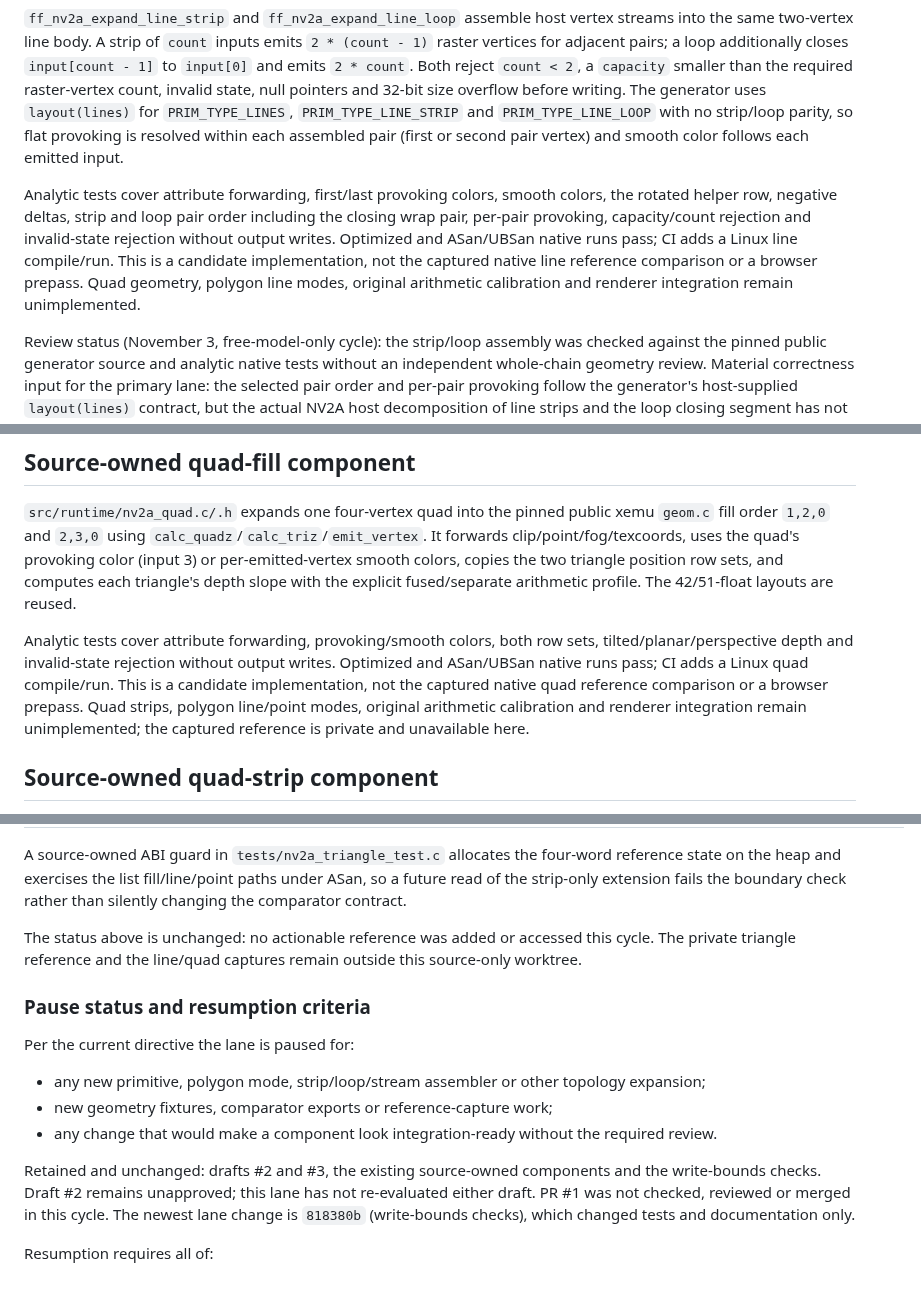
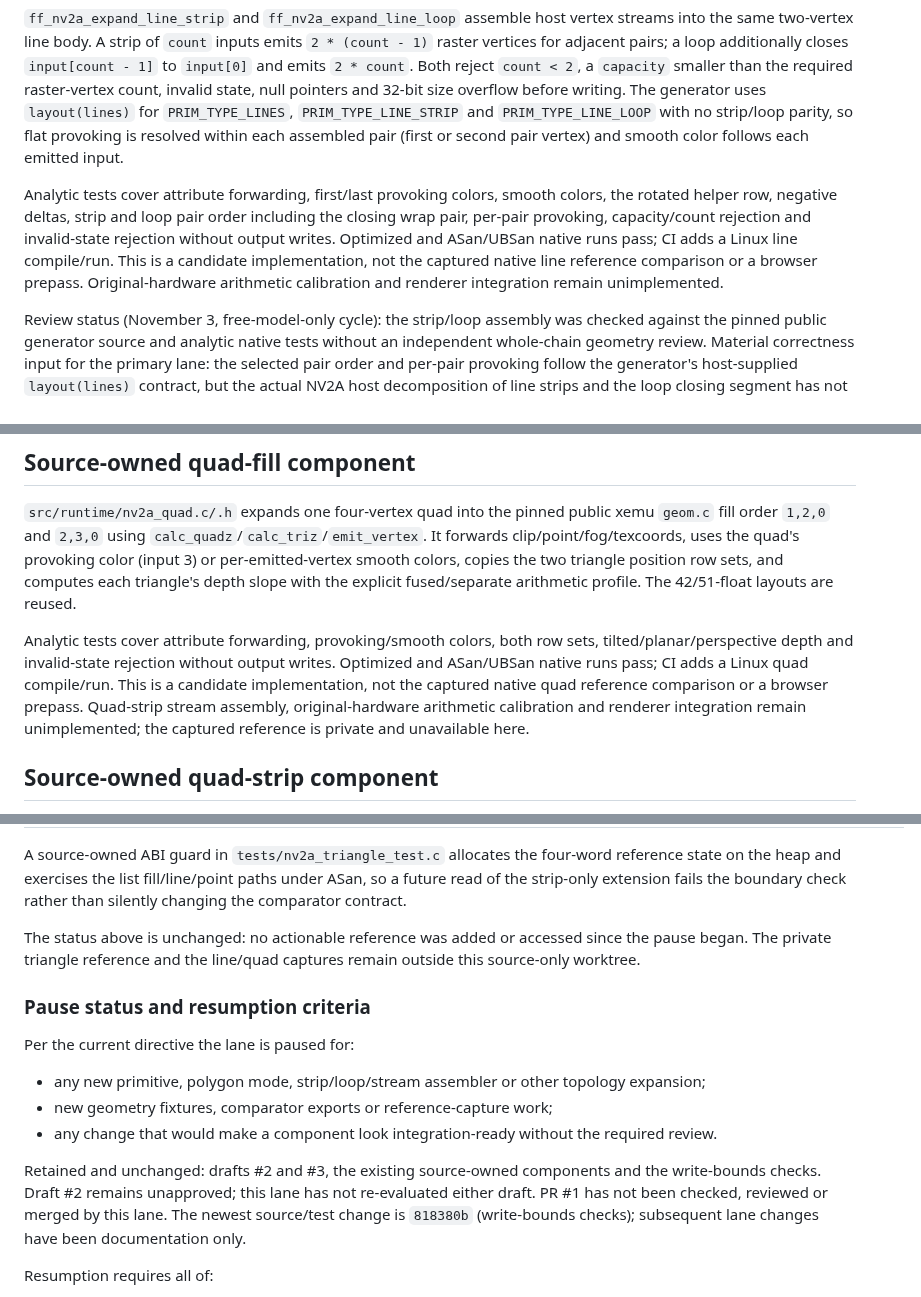
Before and after one commit to Jdiller-86/fuzion-frenzy-web-port, a Markdown page: docs/NV2A_GEOMETRY_CHECKPOINT.md, 3 parts joined by grey strips. Rendered like a GitHub page.

Commit message:
Correct stale geometry checkpoint status
The pause rule permits corrections to evidence that is already false, so remove line- and quad-section statements that still called quad geometry, quad strips and polygon line/point modes unimplemented after those source-owned components were added. Keep original-hardware arithmetic calibration, quad-strip stream assembly and renderer integration listed as outstanding, and make the pause/PR wording durable across cycles. Documentation only; no geometry source, tests, topology, fixture or behavior changed.

```diff
--- a/docs/NV2A_GEOMETRY_CHECKPOINT.md
+++ b/docs/NV2A_GEOMETRY_CHECKPOINT.md
@@ -51,7 +51,7 @@ The output must be unused. `fused` intentionally differs from this particular so
 
 `ff_nv2a_expand_line_strip` and `ff_nv2a_expand_line_loop` assemble host vertex streams into the same two-vertex line body. A strip of `count` inputs emits `2 * (count - 1)` raster vertices for adjacent pairs; a loop additionally closes `input[count - 1]` to `input[0]` and emits `2 * count`. Both reject `count < 2`, a `capacity` smaller than the required raster-vertex count, invalid state, null pointers and 32-bit size overflow before writing. The generator uses `layout(lines)` for `PRIM_TYPE_LINES`, `PRIM_TYPE_LINE_STRIP` and `PRIM_TYPE_LINE_LOOP` with no strip/loop parity, so flat provoking is resolved within each assembled pair (first or second pair vertex) and smooth color follows each emitted input.
 
-Analytic tests cover attribute forwarding, first/last provoking colors, smooth colors, the rotated helper row, negative deltas, strip and loop pair order including the closing wrap pair, per-pair provoking, capacity/count rejection and invalid-state rejection without output writes. Optimized and ASan/UBSan native runs pass; CI adds a Linux line compile/run. This is a candidate implementation, not the captured native line reference comparison or a browser prepass. Quad geometry, polygon line modes, original arithmetic calibration and renderer integration remain unimplemented.
+Analytic tests cover attribute forwarding, first/last provoking colors, smooth colors, the rotated helper row, negative deltas, strip and loop pair order including the closing wrap pair, per-pair provoking, capacity/count rejection and invalid-state rejection without output writes. Optimized and ASan/UBSan native runs pass; CI adds a Linux line compile/run. This is a candidate implementation, not the captured native line reference comparison or a browser prepass. Original-hardware arithmetic calibration and renderer integration remain unimplemented.
 
 Review status (November 3, free-model-only cycle): the strip/loop assembly was checked against the pinned public generator source and analytic native tests without an independent whole-chain geometry review. Material correctness input for the primary lane: the selected pair order and per-pair provoking follow the generator's host-supplied `layout(lines)` contract, but the actual NV2A host decomposition of line strips and the loop closing segment has not been compared with a captured reference. Line-loop degeneracy rules (for example count 2 or repeated vertices) and clipping-induced segment splitting are likewise unproved here.
 
@@ -61,7 +61,7 @@ The captured native line/quad reference and browser comparison remain private an
 
 `src/runtime/nv2a_quad.c/.h` expands one four-vertex quad into the pinned public xemu `geom.c` fill order `1,2,0` and `2,3,0` using `calc_quadz`/`calc_triz`/`emit_vertex`. It forwards clip/point/fog/texcoords, uses the quad's provoking color (input 3) or per-emitted-vertex smooth colors, copies the two triangle position row sets, and computes each triangle's depth slope with the explicit fused/separate arithmetic profile. The 42/51-float layouts are reused.
 
-Analytic tests cover attribute forwarding, provoking/smooth colors, both row sets, tilted/planar/perspective depth and invalid-state rejection without output writes. Optimized and ASan/UBSan native runs pass; CI adds a Linux quad compile/run. This is a candidate implementation, not the captured native quad reference comparison or a browser prepass. Quad strips, polygon line/point modes, original arithmetic calibration and renderer integration remain unimplemented; the captured reference is private and unavailable here.
+Analytic tests cover attribute forwarding, provoking/smooth colors, both row sets, tilted/planar/perspective depth and invalid-state rejection without output writes. Optimized and ASan/UBSan native runs pass; CI adds a Linux quad compile/run. This is a candidate implementation, not the captured native quad reference comparison or a browser prepass. Quad-strip stream assembly, original-hardware arithmetic calibration and renderer integration remain unimplemented; the captured reference is private and unavailable here.
 
 ## Source-owned quad-strip component
 
@@ -173,7 +173,7 @@ The free-model-only geometry directive forbids delegating to paid or other-model
 
 A source-owned ABI guard in `tests/nv2a_triangle_test.c` allocates the four-word reference state on the heap and exercises the list fill/line/point paths under ASan, so a future read of the strip-only extension fails the boundary check rather than silently changing the comparator contract.
 
-The status above is unchanged: no actionable reference was added or accessed this cycle. The private triangle reference and the line/quad captures remain outside this source-only worktree.
+The status above is unchanged: no actionable reference was added or accessed since the pause began. The private triangle reference and the line/quad captures remain outside this source-only worktree.
 
 ### Pause status and resumption criteria
 
@@ -183,7 +183,7 @@ Per the current directive the lane is paused for:
 - new geometry fixtures, comparator exports or reference-capture work;
 - any change that would make a component look integration-ready without the required review.
 
-Retained and unchanged: drafts #2 and #3, the existing source-owned components and the write-bounds checks. Draft #2 remains unapproved; this lane has not re-evaluated either draft. PR #1 was not checked, reviewed or merged in this cycle. The newest lane change is `818380b` (write-bounds checks), which changed tests and documentation only.
+Retained and unchanged: drafts #2 and #3, the existing source-owned components and the write-bounds checks. Draft #2 remains unapproved; this lane has not re-evaluated either draft. PR #1 has not been checked, reviewed or merged by this lane. The newest source/test change is `818380b` (write-bounds checks); subsequent lane changes have been documentation only.
 
 Resumption requires all of:
 
```
